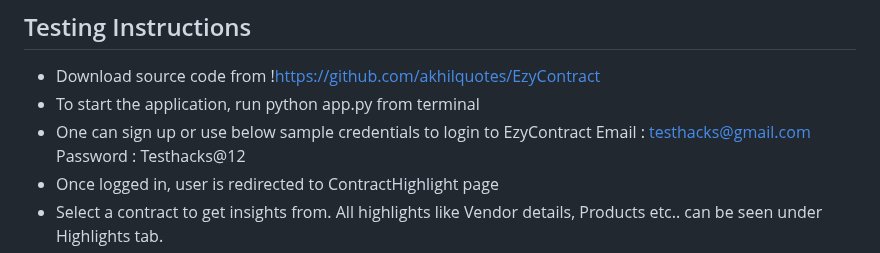
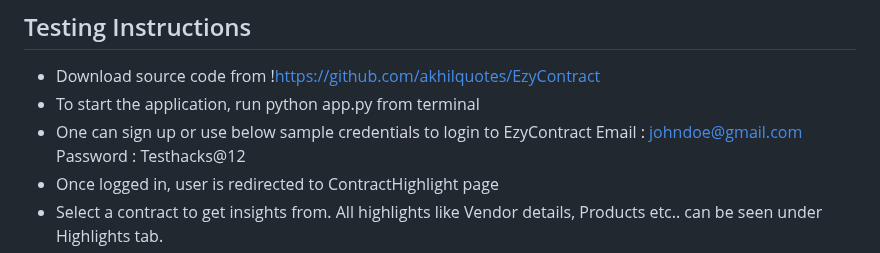
Before and after one commit to akhilquotes/EzyContract, a Markdown page: README.md, the part around the change. GitHub-like rendering.

```diff
--- a/README.md
+++ b/README.md
@@ -45,7 +45,7 @@ With advancements in AI and LLM models, all contracts can be reviewed by LLMs an
 - Download source code from !https://github.com/akhilquotes/EzyContract
 - To start the application, run python app.py from terminal
 - One can sign up or use below sample credentials to login to EzyContract
-      Email : testhacks@gmail.com
+      Email : johndoe@gmail.com
       Password  : Testhacks@12
 - Once logged in, user is redirected to ContractHighlight page
 - Select a contract to get insights from. All highlights like Vendor details, Products etc.. can be seen under Highlights tab.
```
